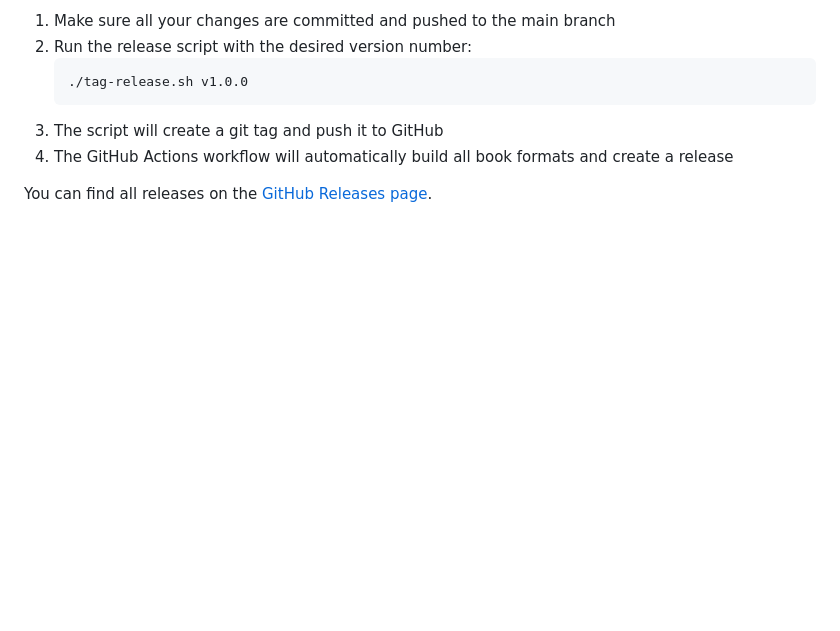
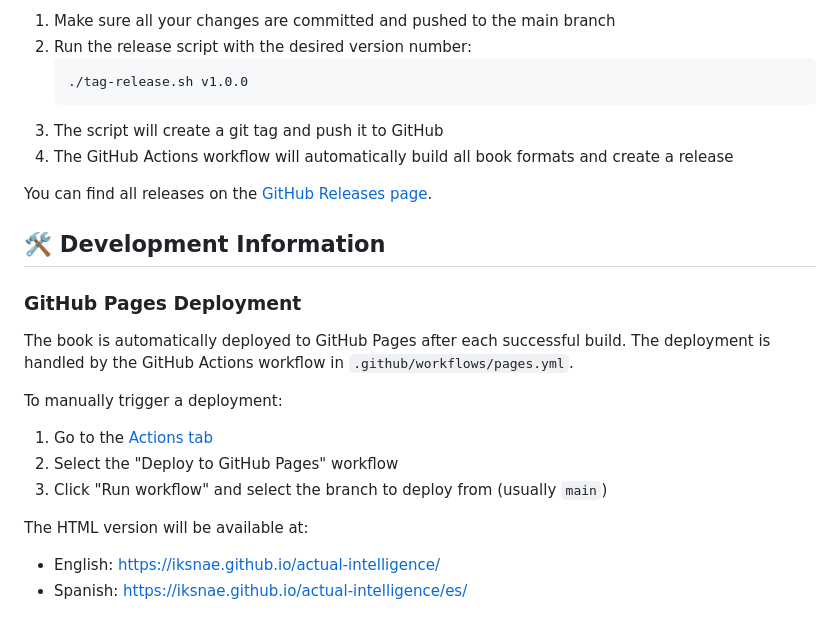
Before and after one commit to iksnae/actual-intelligence, a Markdown page: README.md, the part around the change. Rendered like a GitHub page; blank space fills up the shorter version.

Commit message:
Add GitHub Pages documentation to README

```diff
--- a/README.md
+++ b/README.md
@@ -168,3 +168,18 @@ To create a new release that will automatically build and publish all book forma
 4. The GitHub Actions workflow will automatically build all book formats and create a release
 
 You can find all releases on the [GitHub Releases page](https://github.com/iksnae/actual-intelligence/releases).
+
+## 🛠️ Development Information
+
+### GitHub Pages Deployment
+
+The book is automatically deployed to GitHub Pages after each successful build. The deployment is handled by the GitHub Actions workflow in `.github/workflows/pages.yml`.
+
+To manually trigger a deployment:
+1. Go to the [Actions tab](https://github.com/iksnae/actual-intelligence/actions)
+2. Select the "Deploy to GitHub Pages" workflow
+3. Click "Run workflow" and select the branch to deploy from (usually `main`)
+
+The HTML version will be available at:
+- English: https://iksnae.github.io/actual-intelligence/
+- Spanish: https://iksnae.github.io/actual-intelligence/es/
```
